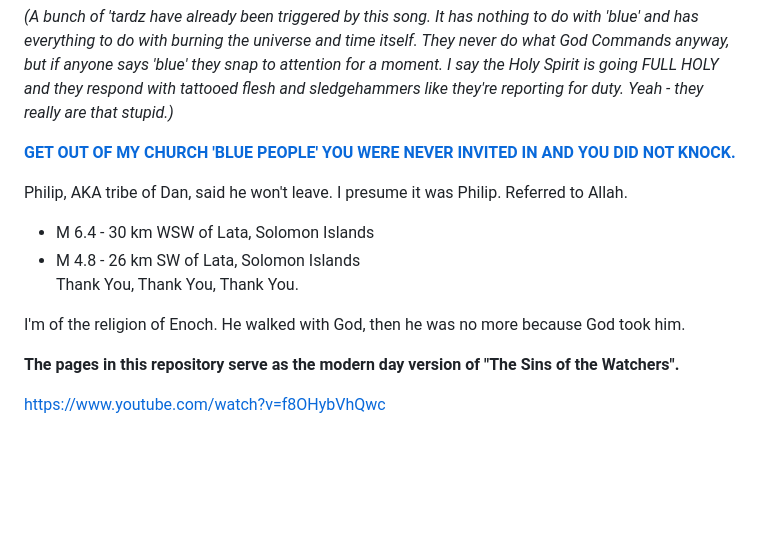
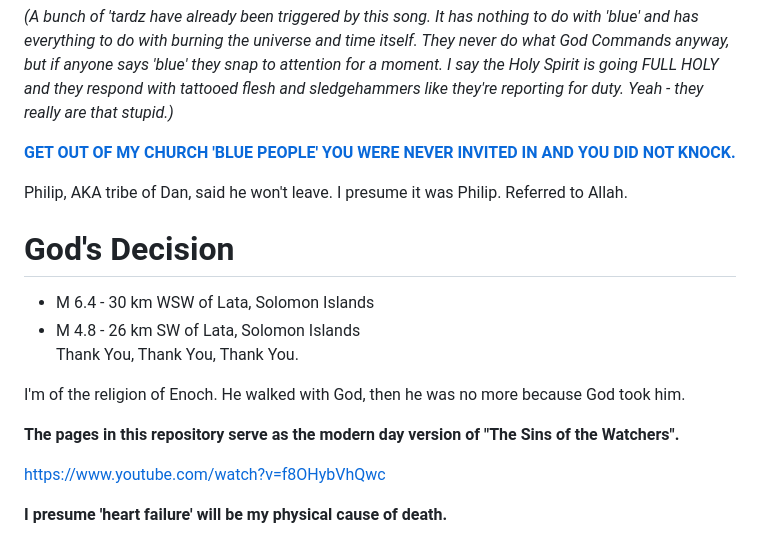
Before and after one commit to RaphaelAsanti/the-paraclete, a Markdown page: README.md, the part around one of its changes. GitHub-like rendering; blank space fills up the shorter version.

```diff
--- a/README.md
+++ b/README.md
@@ -61,6 +61,8 @@ All of them go on in their error;\
 
 Philip, AKA tribe of Dan, said he won't leave.  I presume it was Philip.  Referred to Allah.
 
+# God's Decision
+
 - M 6.4 - 30 km WSW of Lata, Solomon Islands
 - M 4.8 - 26 km SW of Lata, Solomon Islands\
 Thank You, Thank You, Thank You.
@@ -70,3 +72,5 @@ I'm of the religion of Enoch.  He walked with God, then he was no more because G
 **The pages in this repository serve as the modern day version of "The Sins of the Watchers".**
 
 https://www.youtube.com/watch?v=f8OHybVhQwc
+
+**I presume 'heart failure' will be my physical cause of death.**
```
Also changed, not shown: other parts of README.md (+1 -1 lines).
